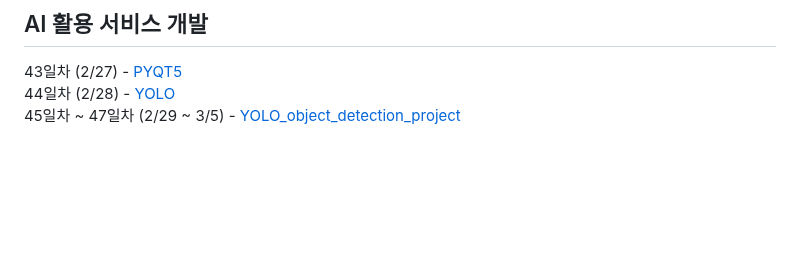
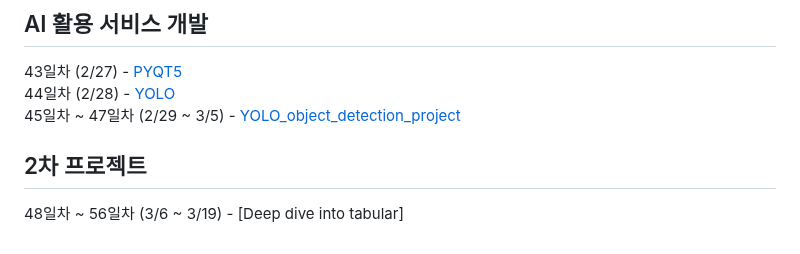
Before and after one commit to KimDongHyun0907/Sesac_openAI, a Markdown page: README.md, the part around the change. Drawn GitHub-style; blank space fills up the shorter version.

```diff
--- a/README.md
+++ b/README.md
@@ -54,3 +54,6 @@
 43일차 (2/27) - [PYQT5](https://github.com/KimDongHyun0907/Sesac_openAI/tree/main/AI_%ED%99%9C%EC%9A%A9_%EC%84%9C%EB%B9%84%EC%8A%A4_%EA%B0%9C%EB%B0%9C)
 44일차 (2/28) - [YOLO](https://github.com/KimDongHyun0907/Sesac_openAI/tree/main/AI_%ED%99%9C%EC%9A%A9_%EC%84%9C%EB%B9%84%EC%8A%A4_%EA%B0%9C%EB%B0%9C/yolo)
 45일차 ~ 47일차 (2/29 ~ 3/5) - [YOLO_object_detection_project](https://github.com/KimDongHyun0907/Sesac_openAI/tree/main/AI_%ED%99%9C%EC%9A%A9_%EC%84%9C%EB%B9%84%EC%8A%A4_%EA%B0%9C%EB%B0%9C/object_detection_project)
+
+## 2차 프로젝트
+48일차 ~ 56일차 (3/6 ~ 3/19) - [Deep dive into tabular]
```
